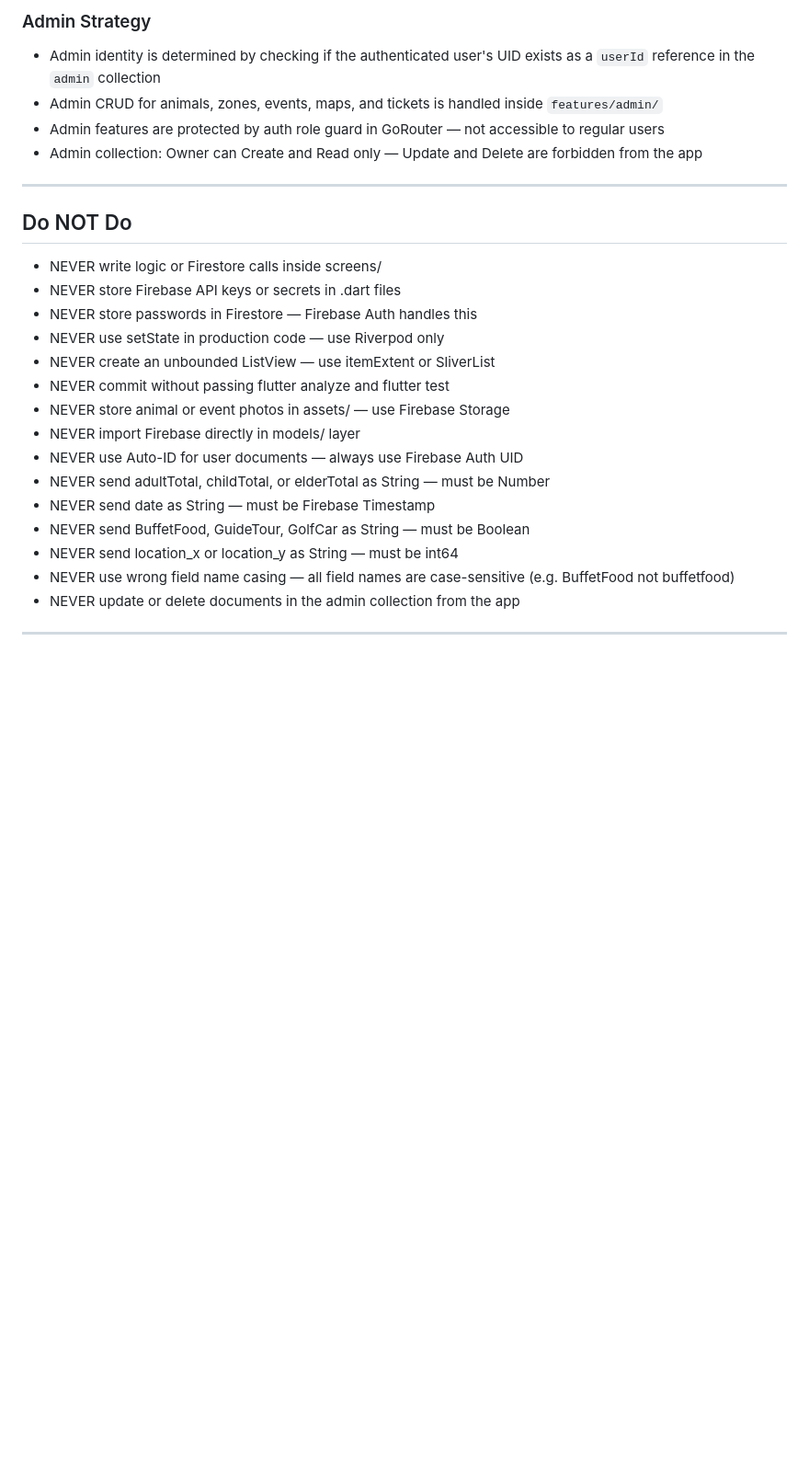
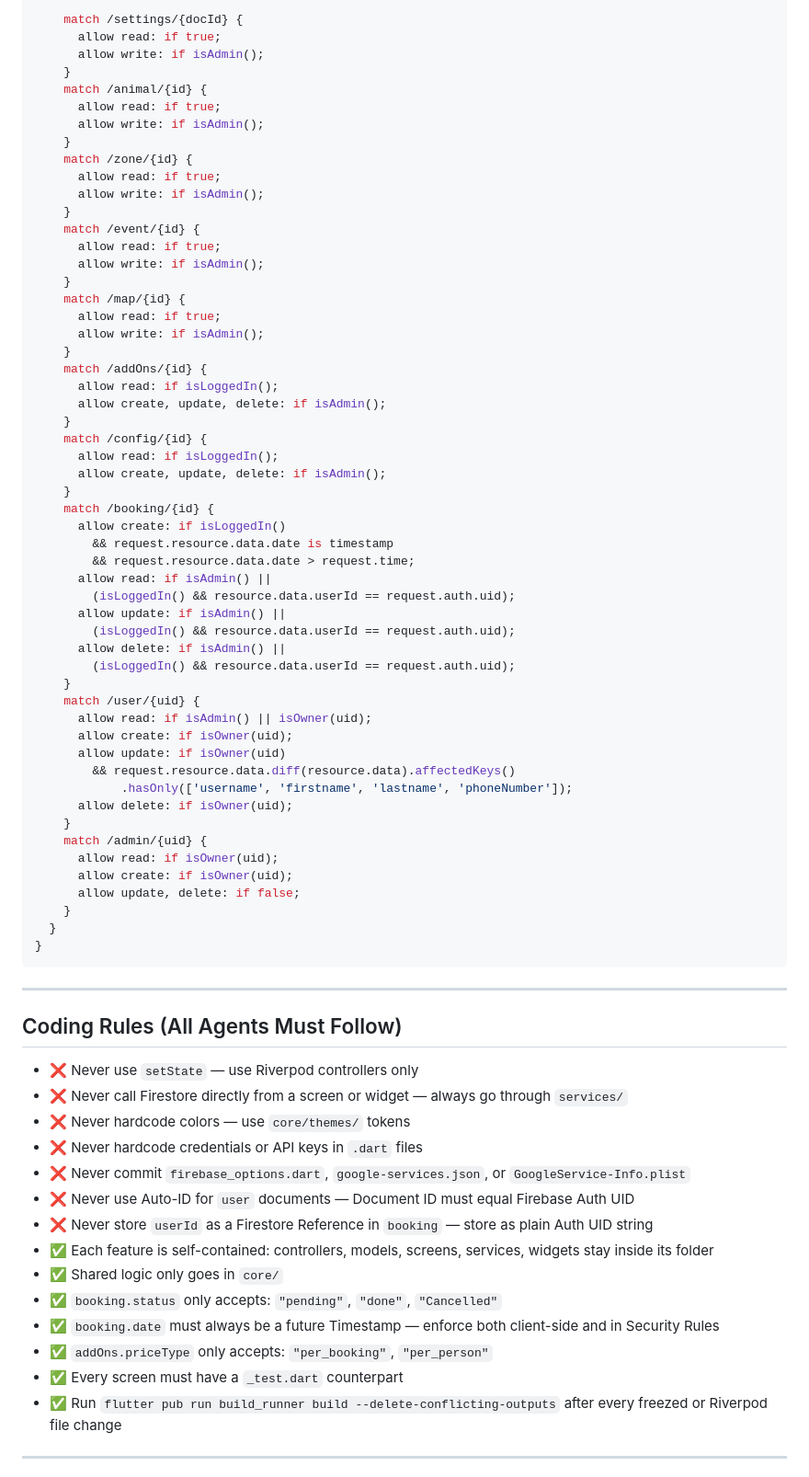
Before and after one commit to Babyroof/CSC234-CSC231-ZooSystem, a Markdown page: CLAUDE.md, the part around one of its changes. Shown at 92% size. GitHub-like rendering; blank space fills up the shorter version.

Commit message:
feat: update claude

````diff
--- a/CLAUDE.md
+++ b/CLAUDE.md
@@ -229,28 +158,78 @@ Screen reads updated state from Riverpod provider
 
-### Admin Strategy
-- Admin identity is determined by checking if the authenticated user's UID exists as a `userId` reference in the `admin` collection
-- Admin CRUD for animals, zones, events, maps, and tickets is handled inside `features/admin/`
-- Admin features are protected by auth role guard in GoRouter — not accessible to regular users
-- Admin collection: Owner can Create and Read only — Update and Delete are forbidden from the app
+    match /settings/{docId} {
+      allow read: if true;
+      allow write: if isAdmin();
+    }
+    match /animal/{id} {
+      allow read: if true;
+      allow write: if isAdmin();
+    }
+    match /zone/{id} {
+      allow read: if true;
+      allow write: if isAdmin();
+    }
+    match /event/{id} {
+      allow read: if true;
+      allow write: if isAdmin();
+    }
+    match /map/{id} {
+      allow read: if true;
+      allow write: if isAdmin();
+    }
+    match /addOns/{id} {
+      allow read: if isLoggedIn();
+      allow create, update, delete: if isAdmin();
+    }
+    match /config/{id} {
+      allow read: if isLoggedIn();
+      allow create, update, delete: if isAdmin();
+    }
+    match /booking/{id} {
+      allow create: if isLoggedIn()
+        && request.resource.data.date is timestamp
+        && request.resource.data.date > request.time;
+      allow read: if isAdmin() ||
+        (isLoggedIn() && resource.data.userId == request.auth.uid);
+      allow update: if isAdmin() ||
+        (isLoggedIn() && resource.data.userId == request.auth.uid);
+      allow delete: if isAdmin() ||
+        (isLoggedIn() && resource.data.userId == request.auth.uid);
+    }
+    match /user/{uid} {
+      allow read: if isAdmin() || isOwner(uid);
+      allow create: if isOwner(uid);
+      allow update: if isOwner(uid)
+        && request.resource.data.diff(resource.data).affectedKeys()
+            .hasOnly(['username', 'firstname', 'lastname', 'phoneNumber']);
+      allow delete: if isOwner(uid);
+    }
+    match /admin/{uid} {
+      allow read: if isOwner(uid);
+      allow create: if isOwner(uid);
+      allow update, delete: if false;
+    }
+  }
+}
+```
 
 ---
 
-## Do NOT Do
-- NEVER write logic or Firestore calls inside screens/
-- NEVER store Firebase API keys or secrets in .dart files
-- NEVER store passwords in Firestore — Firebase Auth handles this
-- NEVER use setState in production code — use Riverpod only
-- NEVER create an unbounded ListView — use itemExtent or SliverList
-- NEVER commit without passing flutter analyze and flutter test
-- NEVER store animal or event photos in assets/ — use Firebase Storage
-- NEVER import Firebase directly in models/ layer
-- NEVER use Auto-ID for user documents — always use Firebase Auth UID
-- NEVER send adultTotal, childTotal, or elderTotal as String — must be Number
-- NEVER send date as String — must be Firebase Timestamp
-- NEVER send BuffetFood, GuideTour, GolfCar as String — must be Boolean
-- NEVER send location_x or location_y as String — must be int64
-- NEVER use wrong field name casing — all field names are case-sensitive (e.g. BuffetFood not buffetfood)
-- NEVER update or delete documents in the admin collection from the app
+## Coding Rules (All Agents Must Follow)
+
+- ❌ Never use `setState` — use Riverpod controllers only
+- ❌ Never call Firestore directly from a screen or widget — always go through `services/`
+- ❌ Never hardcode colors — use `core/themes/` tokens
+- ❌ Never hardcode credentials or API keys in `.dart` files
+- ❌ Never commit `firebase_options.dart`, `google-services.json`, or `GoogleService-Info.plist`
+- ❌ Never use Auto-ID for `user` documents — Document ID must equal Firebase Auth UID
+- ❌ Never store `userId` as a Firestore Reference in `booking` — store as plain Auth UID string
+- ✅ Each feature is self-contained: controllers, models, screens, services, widgets stay inside its folder
+- ✅ Shared logic only goes in `core/`
+- ✅ `booking.status` only accepts: `"pending"`, `"done"`, `"Cancelled"`
+- ✅ `booking.date` must always be a future Timestamp — enforce both client-side and in Security Rules
+- ✅ `addOns.priceType` only accepts: `"per_booking"`, `"per_person"`
+- ✅ Every screen must have a `_test.dart` counterpart
+- ✅ Run `flutter pub run build_runner build --delete-conflicting-outputs` after every freezed or Riverpod file change
 
 ---
 
````
Also changed, not shown: other parts of CLAUDE.md (+189 -204 lines).
